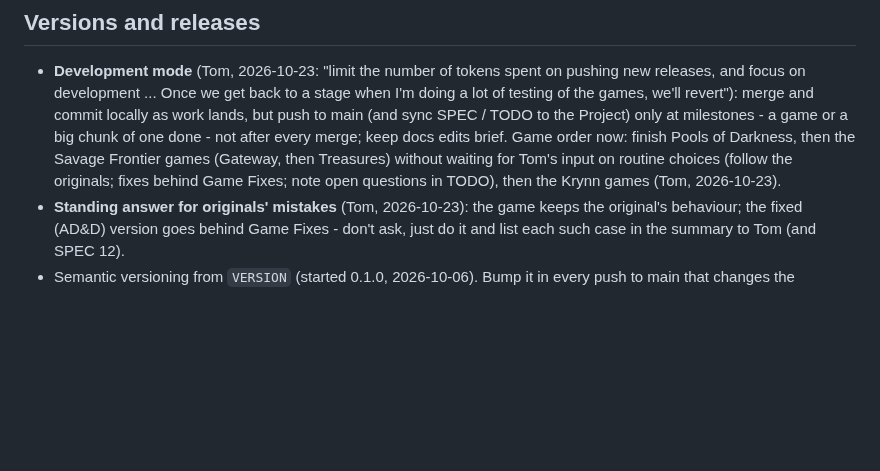
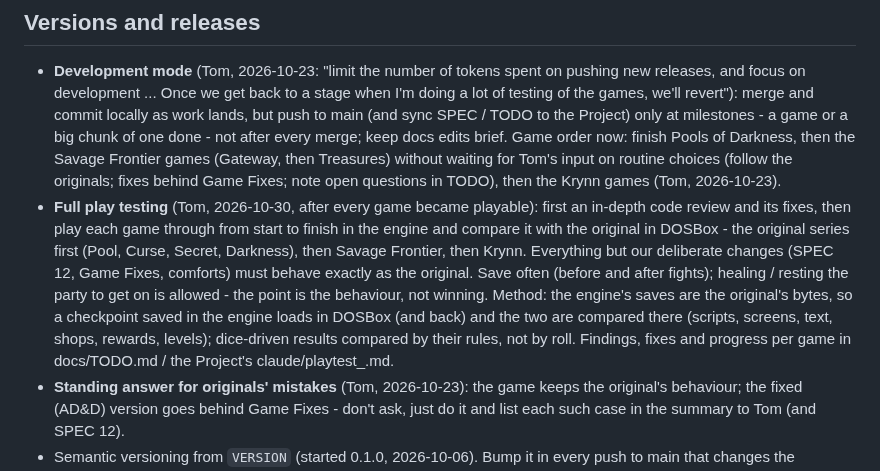
Before and after one commit to tomtombombadil/CYD-BYOG-PoolRadSeries, a Markdown page: CLAUDE.md, the part around the change. GitHub-like rendering; blank space fills up the shorter version.

Commit message:
CLAUDE.md: Tom's full play-testing instruction
Co-Authored-By: Claude Opus 5.5 <noreply@anthropic.com>
Claude-Session: https://claude.ai/code/session_014qSFeRYqh9hgyswosK2rGY

```diff
--- a/CLAUDE.md
+++ b/CLAUDE.md
@@ -798,6 +798,20 @@ their headers; update `THIRD_PARTY_NOTICES.md` when anything is brought in.
   then Treasures) without waiting for Tom's input on routine choices
   (follow the originals; fixes behind Game Fixes; note open questions in
   TODO), then the Krynn games (Tom, 2026-10-23).
+- **Full play testing** (Tom, 2026-10-30, after every game became
+  playable): first an in-depth code review and its fixes, then play each
+  game through from start to finish in the engine and compare it with
+  the original in DOSBox - the original series first (Pool, Curse,
+  Secret, Darkness), then Savage Frontier, then Krynn. Everything but our
+  deliberate changes (SPEC 12, Game Fixes, comforts) must behave exactly
+  as the original. Save often (before and after fights); healing /
+  resting the party to get on is allowed - the point is the behaviour,
+  not winning. Method: the engine's saves are the original's bytes, so a
+  checkpoint saved in the engine loads in DOSBox (and back) and the two
+  are compared there (scripts, screens, text, shops, rewards, levels);
+  dice-driven results compared by their rules, not by roll. Findings,
+  fixes and progress per game in docs/TODO.md / the Project's
+  claude/playtest_<game>.md.
 - **Standing answer for originals' mistakes** (Tom, 2026-10-23): the game
   keeps the original's behaviour; the fixed (AD&D) version goes behind
   Game Fixes - don't ask, just do it and list each such case in the
```
